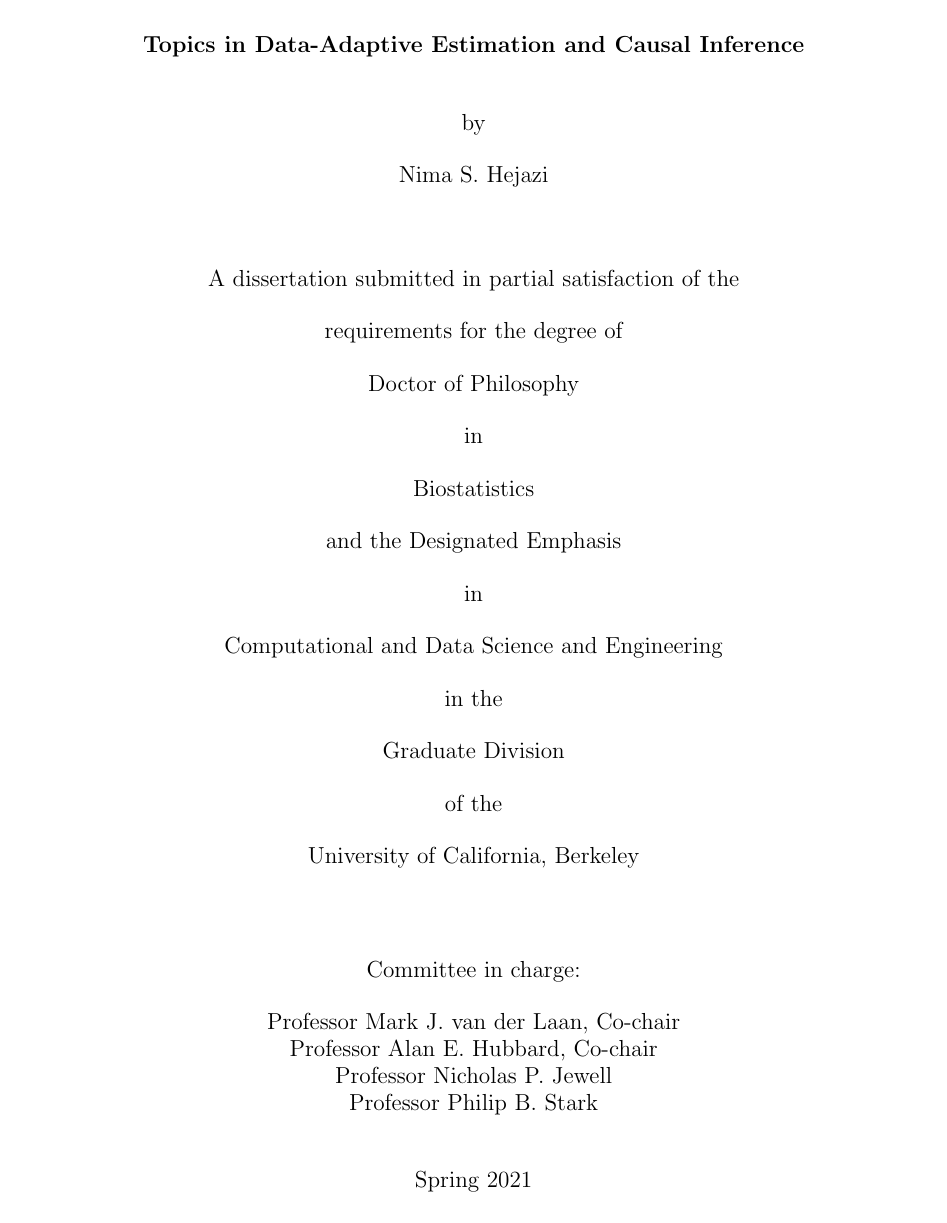
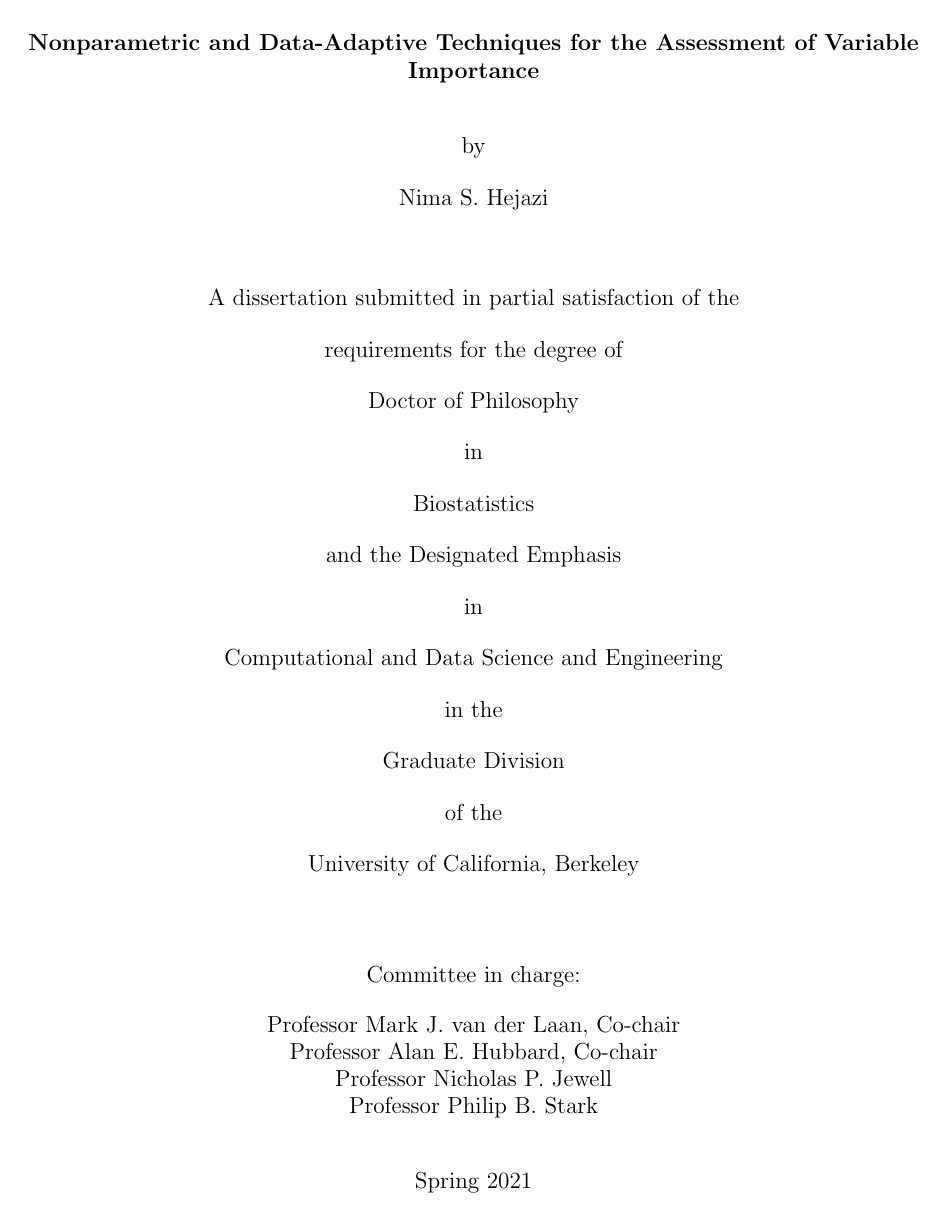
Before and after one commit to nhejazi/phd_thesis, a LaTeX thesis (src/thesis.tex, which reads src/_preamble.tex, src/configuration.tex, src/ucbthesis.cls): page 1 of 14. Compiled offline with pdfLaTeX.

Commit message:
reorganize: fix style file, separate preamble, update name

```diff
--- /dev/null
+++ b/src/_preamble.tex
@@ -0,0 +1,6 @@
+\usepackage{biblatex}
+\bibliography{references}
+
+\newtheorem{theorem}{Jibberish}
+\hyphenation{mar-gin-al-ia}
+\hyphenation{bra-va-do}
--- a/src/configuration.tex
+++ b/src/configuration.tex
@@ -1,6 +1,7 @@
 % Declarations for Front Matter
 
-\title{Topics in Data-Adaptive Estimation and Causal Inference}
+\title{Nonparametric and Data-Adaptive Techniques for the Assessment of Variable
+       Importance}
 \author{Nima S. Hejazi}
 \degreesemester{Spring}
 \degreeyear{2021}
--- a/src/thesis.tex
+++ b/src/thesis.tex
@@ -10,7 +10,6 @@
 % document a "dissertation", not a "thesis".
 
 \documentclass{ucbthesis}
-\usepackage{biblatex}
 
 % To compile this file, run "latex thesis", then "biber thesis"
 % (or "bibtex thesis", if the output from latex asks for that instead),
@@ -24,12 +23,7 @@
 % be indented (like the others), then include this line:
 % \usepackage{indentfirst}
 
-\newtheorem{theorem}{Jibberish}
-
-\bibliography{references}
-
-\hyphenation{mar-gin-al-ia}
-\hyphenation{bra-va-do}
+\input{_preamble}
 
 \begin{document}
 
--- a/src/ucbthesis.cls
+++ b/src/ucbthesis.cls
@@ -193,7 +193,7 @@
 % Take care of changed defaults
 
 \ifnum\thes@sidedness<0
-  \PassOptionsToClass{oneside}{memoir}
+  \PassOptionsToClass{oneside,oldfontcommands}{memoir}
   \renewcommand\thes@sidedness{1}
 \fi
 
```
Also changed, not shown: README.md.
